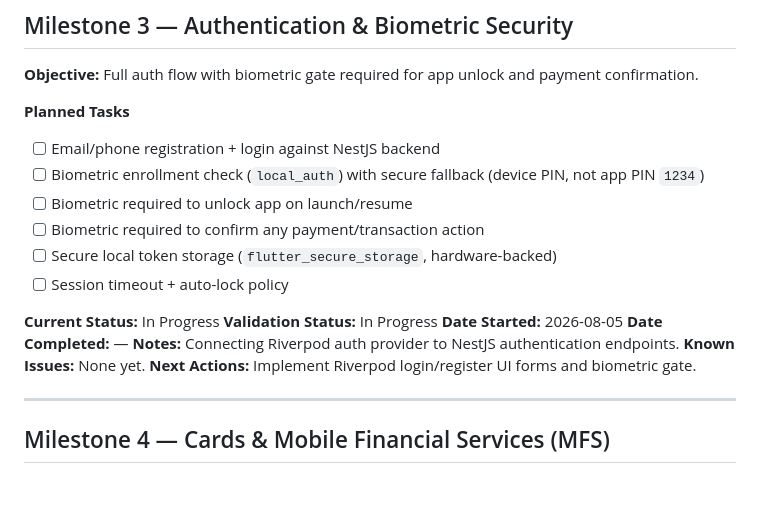
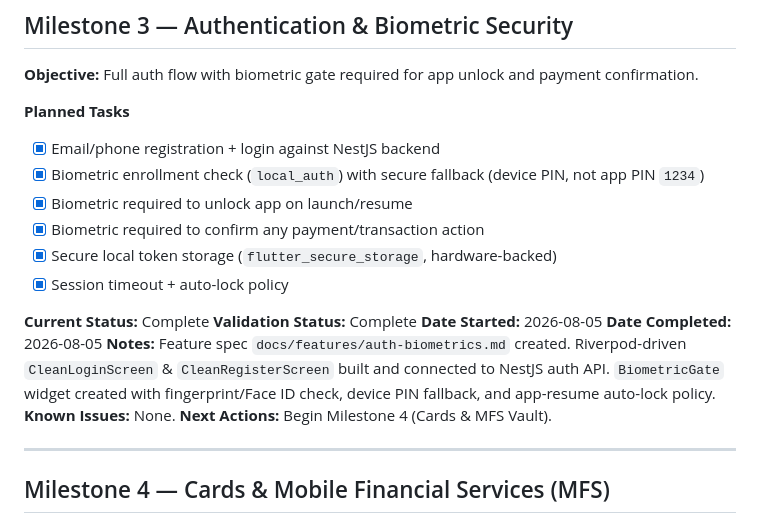
Before and after one commit to iam-ajmunna/MyPocket--A-Unified-Digital-Wallet, a Markdown page: IMPLEMENTATION_STATUS.md, the part around the change. Drawn GitHub-style; blank space fills up the shorter version.

Commit message:
docs: update IMPLEMENTATION_STATUS.md marking Milestone 3 complete

```diff
--- a/IMPLEMENTATION_STATUS.md
+++ b/IMPLEMENTATION_STATUS.md
@@ -92,20 +92,20 @@
 **Objective:** Full auth flow with biometric gate required for app unlock and payment confirmation.
 
 **Planned Tasks**
-- [ ] Email/phone registration + login against NestJS backend
-- [ ] Biometric enrollment check (`local_auth`) with secure fallback (device PIN, not app PIN `1234`)
-- [ ] Biometric required to unlock app on launch/resume
-- [ ] Biometric required to confirm any payment/transaction action
-- [ ] Secure local token storage (`flutter_secure_storage`, hardware-backed)
-- [ ] Session timeout + auto-lock policy
+- [x] Email/phone registration + login against NestJS backend
+- [x] Biometric enrollment check (`local_auth`) with secure fallback (device PIN, not app PIN `1234`)
+- [x] Biometric required to unlock app on launch/resume
+- [x] Biometric required to confirm any payment/transaction action
+- [x] Secure local token storage (`flutter_secure_storage`, hardware-backed)
+- [x] Session timeout + auto-lock policy
 
-**Current Status:** In Progress
-**Validation Status:** In Progress
+**Current Status:** Complete
+**Validation Status:** Complete
 **Date Started:** 2026-08-05
-**Date Completed:** —
-**Notes:** Connecting Riverpod auth provider to NestJS authentication endpoints.
-**Known Issues:** None yet.
-**Next Actions:** Implement Riverpod login/register UI forms and biometric gate.
+**Date Completed:** 2026-08-05
+**Notes:** Feature spec `docs/features/auth-biometrics.md` created. Riverpod-driven `CleanLoginScreen` & `CleanRegisterScreen` built and connected to NestJS auth API. `BiometricGate` widget created with fingerprint/Face ID check, device PIN fallback, and app-resume auto-lock policy.
+**Known Issues:** None.
+**Next Actions:** Begin Milestone 4 (Cards & MFS Vault).
 
 ---
 
```
